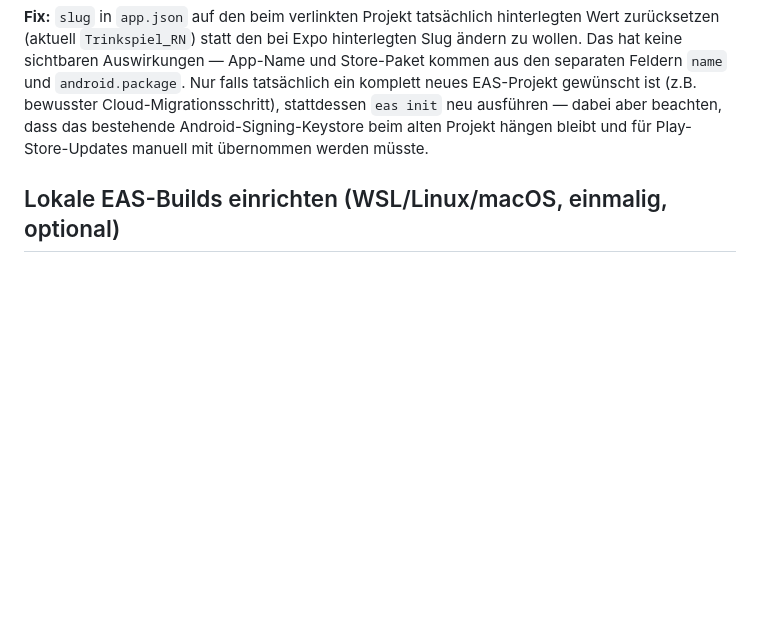
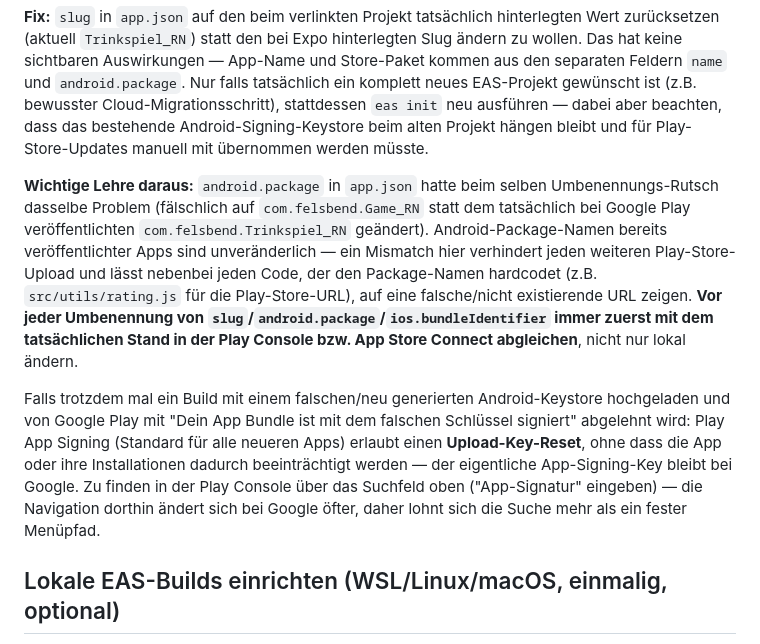
Before and after one commit to richardbendler/Spiele-App, a Markdown page: Game_RN/SETUP.md, the part around the change. Drawn GitHub-style; blank space fills up the shorter version.

Commit message:
docs: Lehren aus dem Slug/Package-Mismatch-Vorfall in SETUP.md festhalten
Ergaenzt den bestehenden Slug-Troubleshooting-Eintrag um die
Package-Name-Parallele und den Upload-Key-Reset-Weg bei Google Play,
falls durch einen falsch generierten Android-Keystore mal ein Build
abgelehnt wird. Grund: beide Felder wurden beim selben
Umbenennungs-Rutsch faelschlich mit umbenannt, ohne mit dem
tatsaechlichen Play-Store-Eintrag abzugleichen - das sollte
zukuenftig vor jeder slug/package/bundleIdentifier-Aenderung
geprueft werden.

```diff
--- a/Game_RN/SETUP.md
+++ b/Game_RN/SETUP.md
@@ -46,6 +46,10 @@ Get-CimInstance Win32_Service -Filter "Name LIKE '%<Teil des Prozessnamens>%'"
 **Ursache:** Der `slug` in `app.json` wurde im Laufe der Projektgeschichte mehrfach umbenannt (siehe `git log -p -- app.json`), das bei Expo unter `extra.eas.projectId` hinterlegte Projekt aber nie mit. Anders als der "Display name" (im Expo-Dashboard unter Projekt-Settings editierbar) ist der `slug` nach Projekterstellung faktisch unveränderlich — es gibt dafür kein Feld im Dashboard.
 
 **Fix:** `slug` in `app.json` auf den beim verlinkten Projekt tatsächlich hinterlegten Wert zurücksetzen (aktuell `Trinkspiel_RN`) statt den bei Expo hinterlegten Slug ändern zu wollen. Das hat keine sichtbaren Auswirkungen — App-Name und Store-Paket kommen aus den separaten Feldern `name` und `android.package`. Nur falls tatsächlich ein komplett neues EAS-Projekt gewünscht ist (z.B. bewusster Cloud-Migrationsschritt), stattdessen `eas init` neu ausführen — dabei aber beachten, dass das bestehende Android-Signing-Keystore beim alten Projekt hängen bleibt und für Play-Store-Updates manuell mit übernommen werden müsste.
+
+**Wichtige Lehre daraus:** `android.package` in `app.json` hatte beim selben Umbenennungs-Rutsch dasselbe Problem (fälschlich auf `com.felsbend.Game_RN` statt dem tatsächlich bei Google Play veröffentlichten `com.felsbend.Trinkspiel_RN` geändert). Android-Package-Namen bereits veröffentlichter Apps sind unveränderlich — ein Mismatch hier verhindert jeden weiteren Play-Store-Upload und lässt nebenbei jeden Code, der den Package-Namen hardcodet (z.B. `src/utils/rating.js` für die Play-Store-URL), auf eine falsche/nicht existierende URL zeigen. **Vor jeder Umbenennung von `slug`/`android.package`/`ios.bundleIdentifier` immer zuerst mit dem tatsächlichen Stand in der Play Console bzw. App Store Connect abgleichen**, nicht nur lokal ändern.
+
+Falls trotzdem mal ein Build mit einem falschen/neu generierten Android-Keystore hochgeladen und von Google Play mit "Dein App Bundle ist mit dem falschen Schlüssel signiert" abgelehnt wird: Play App Signing (Standard für alle neueren Apps) erlaubt einen **Upload-Key-Reset**, ohne dass die App oder ihre Installationen dadurch beeinträchtigt werden — der eigentliche App-Signing-Key bleibt bei Google. Zu finden in der Play Console über das Suchfeld oben ("App-Signatur" eingeben) — die Navigation dorthin ändert sich bei Google öfter, daher lohnt sich die Suche mehr als ein fester Menüpfad.
 
 ## Lokale EAS-Builds einrichten (WSL/Linux/macOS, einmalig, optional)
 
```
